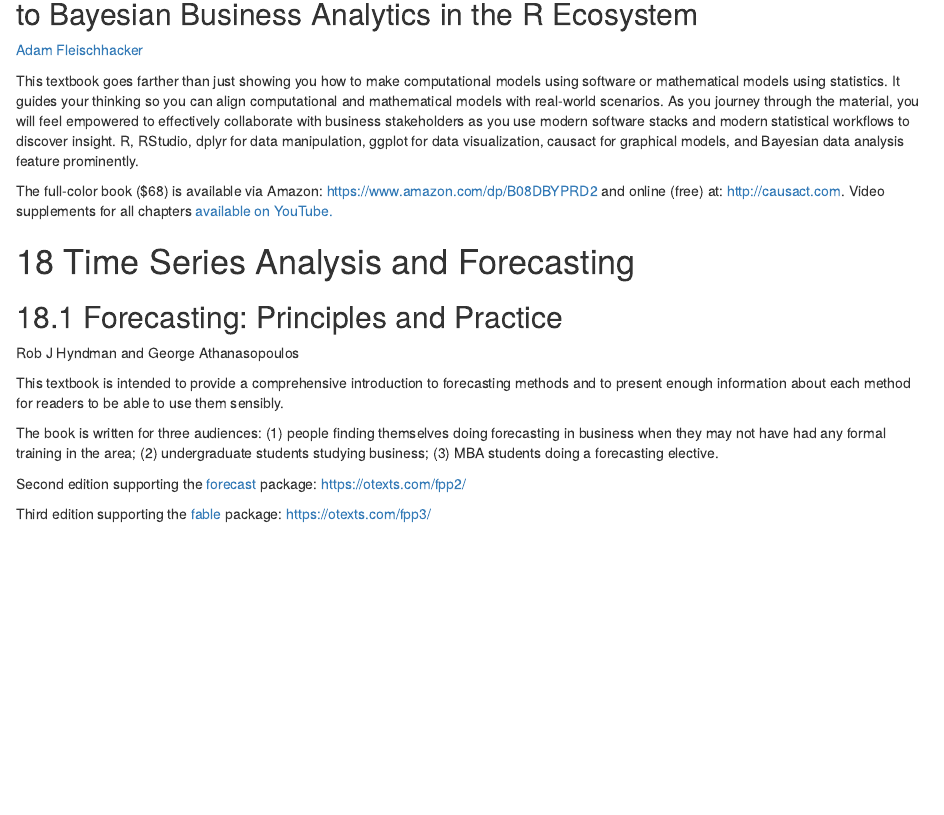
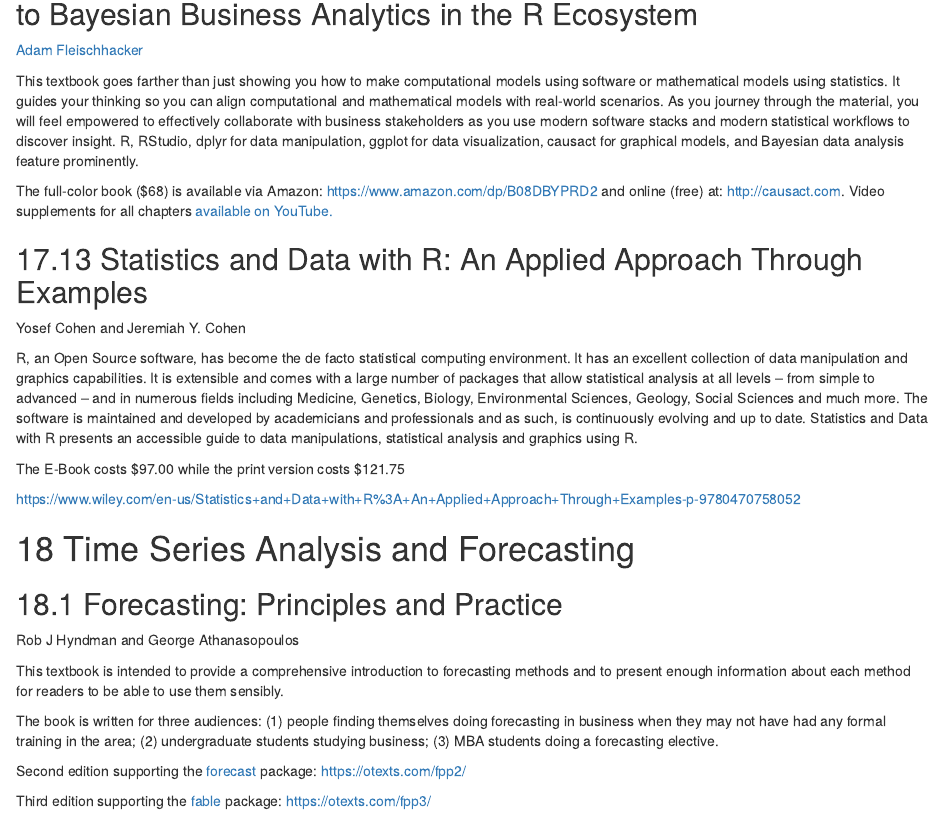
Before and after one commit to oscarbaruffa/BigBookofR, an R Markdown document (020-book_list.Rmd): the page in a window 1100 px wide, from 2540 px down. Rendered offline with R 4.5, knitr and Pandoc, with nearby package versions; drawn as R Markdown's standard HTML page in place of the format the file asks for.

Commit message:
Added a new book titled Statistics and Data with R: An Applied Approach Through Examples

```diff
--- a/020-book_list.Rmd
+++ b/020-book_list.Rmd
@@ -1040,6 +1040,20 @@
 The full-color book ($68) is available via Amazon: https://www.amazon.com/dp/B08DBYPRD2
 and online (free) at: http://causact.com.  Video supplements for all chapters [available on YouTube.](https://www.youtube.com/playlist?list=PLassxuIVwGLPy-mtohX-NXrjD8fc9FBOc)
 
+## Statistics and Data with R: An Applied Approach Through Examples
+
+Yosef Cohen and Jeremiah Y. Cohen
+
+R, an Open Source software, has become the de facto statistical computing environment. It has an excellent collection of data manipulation and graphics capabilities. It is extensible and comes with a large number of packages that allow statistical analysis at all levels – from simple to advanced – and in numerous fields including Medicine, Genetics, Biology, Environmental Sciences, Geology, Social Sciences and much more. The software is maintained and developed by academicians and professionals and as such, is continuously evolving and up to date. Statistics and Data with R presents an accessible guide to data manipulations, statistical analysis and graphics using R.
+
+The E-Book costs $97.00 while the print version costs $121.75
+
+https://www.wiley.com/en-us/Statistics+and+Data+with+R%3A+An+Applied+Approach+Through+Examples-p-9780470758052
+
+
+
+
+
 # Time Series Analysis and Forecasting
 
 ## Forecasting: Principles and Practice
```
Also changed, not shown: index.Rmd (+2 -0 lines).
